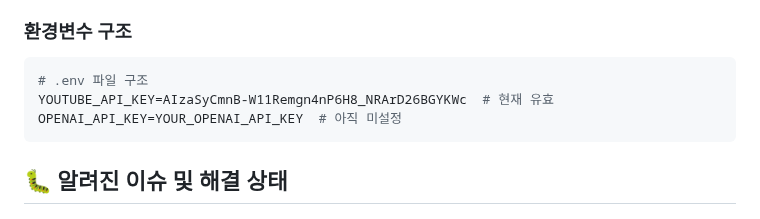
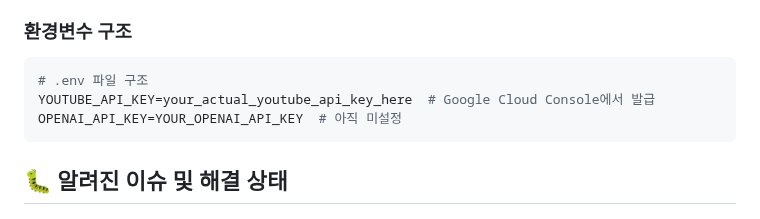
Before and after one commit to nobrain3/Youtube_control, a Markdown page: CLAUDE.md, the part around the change. Drawn GitHub-style.

Commit message:
Security: Remove API key from CLAUDE.md documentation
- Replace exposed YouTube API key in documentation with placeholder
- Maintain documentation structure while protecting sensitive data
- Addresses GitHub secret scanning alert #2

🤖 Generated with [Claude Code](https://claude.ai/code)

Co-Authored-By: Claude <noreply@anthropic.com>

````diff
--- a/CLAUDE.md
+++ b/CLAUDE.md
@@ -91,7 +91,7 @@ youtube_edu_controller/
 ### 환경변수 구조
 ```env
 # .env 파일 구조
-YOUTUBE_API_KEY=AIzaSyCmnB-W11Remgn4nP6H8_NRArD26BGYKWc  # 현재 유효
+YOUTUBE_API_KEY=your_actual_youtube_api_key_here  # Google Cloud Console에서 발급
 OPENAI_API_KEY=YOUR_OPENAI_API_KEY  # 아직 미설정
 ```
 
````
